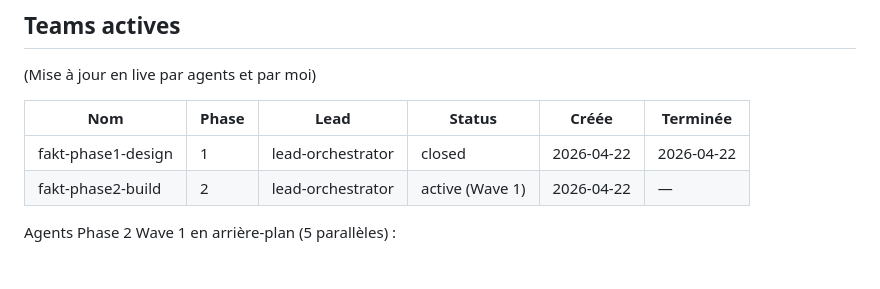
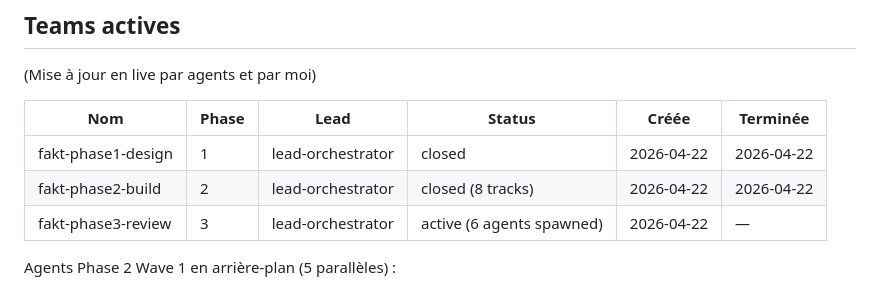
Before and after one commit to AlphaLuppi/FAKT, a Markdown page: docs/sprint-notes/progress.md, the part around one of its changes. Drawn GitHub-style.

```diff
--- a/docs/sprint-notes/progress.md
+++ b/docs/sprint-notes/progress.md
@@ -155,7 +155,8 @@ Agents dynamiques : un par groupe de findings P0/P1 (P2/P3 → dettes v0.1.1). R
 | Nom | Phase | Lead | Status | Créée | Terminée |
 |---|---|---|---|---|---|
 | fakt-phase1-design | 1 | lead-orchestrator | closed | 2026-04-22 | 2026-04-22 |
-| fakt-phase2-build | 2 | lead-orchestrator | active (Wave 1) | 2026-04-22 | — |
+| fakt-phase2-build | 2 | lead-orchestrator | closed (8 tracks) | 2026-04-22 | 2026-04-22 |
+| fakt-phase3-review | 3 | lead-orchestrator | active (6 agents spawned) | 2026-04-22 | — |
 
 Agents Phase 2 Wave 1 en arrière-plan (5 parallèles) :
 - `track-alpha` → scaffold `packages/api-server/` + endpoints workspace/clients/settings (~14 endpoints)
```
Also changed, not shown: other parts of docs/sprint-notes/progress.md (+1 -1 lines), docs/sprint-notes/v01-review-findings.md (added, +72 -0 lines).
